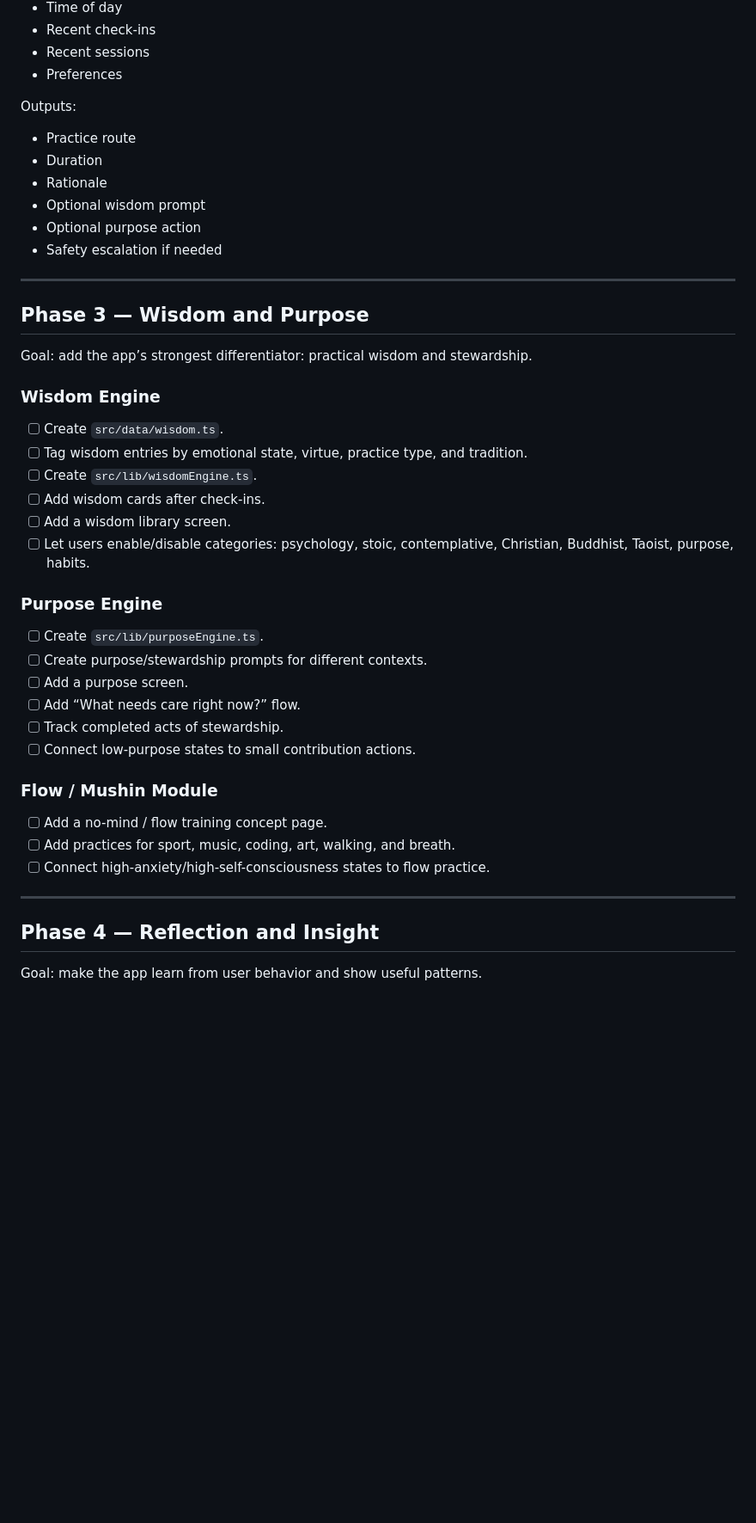
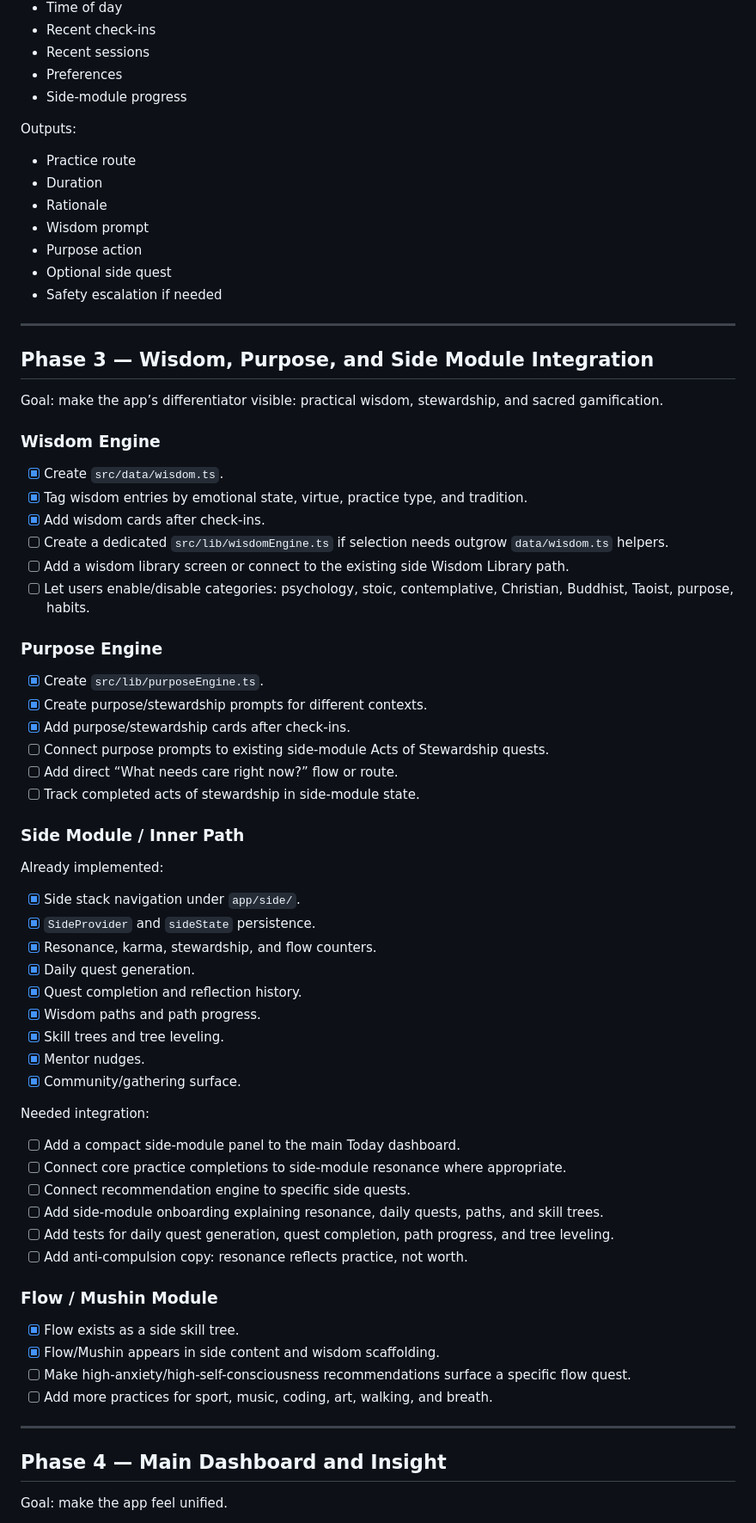
Before and after one commit to mechaloctopus/mentalhealthapp, a Markdown page: docs/ROADMAP.md, the part around one of its changes. Shown at 86% size. GitHub-like rendering; blank space fills up the shorter version.

Commit message:
docs: update roadmap for existing side module

```diff
--- a/docs/ROADMAP.md
+++ b/docs/ROADMAP.md
@@ -89,49 +93,75 @@ Inputs:
 - Recent check-ins
 - Recent sessions
 - Preferences
+- Side-module progress
 
 Outputs:
 
 - Practice route
 - Duration
 - Rationale
-- Optional wisdom prompt
-- Optional purpose action
+- Wisdom prompt
+- Purpose action
+- Optional side quest
 - Safety escalation if needed
 
 ---
 
-## Phase 3 — Wisdom and Purpose
+## Phase 3 — Wisdom, Purpose, and Side Module Integration
 
-Goal: add the app’s strongest differentiator: practical wisdom and stewardship.
+Goal: make the app’s differentiator visible: practical wisdom, stewardship, and sacred gamification.
 
 ### Wisdom Engine
 
-- [ ] Create `src/data/wisdom.ts`.
-- [ ] Tag wisdom entries by emotional state, virtue, practice type, and tradition.
-- [ ] Create `src/lib/wisdomEngine.ts`.
-- [ ] Add wisdom cards after check-ins.
-- [ ] Add a wisdom library screen.
+- [x] Create `src/data/wisdom.ts`.
+- [x] Tag wisdom entries by emotional state, virtue, practice type, and tradition.
+- [x] Add wisdom cards after check-ins.
+- [ ] Create a dedicated `src/lib/wisdomEngine.ts` if selection needs outgrow `data/wisdom.ts` helpers.
+- [ ] Add a wisdom library screen or connect to the existing side Wisdom Library path.
 - [ ] Let users enable/disable categories: psychology, stoic, contemplative, Christian, Buddhist, Taoist, purpose, habits.
 
 ### Purpose Engine
 
-- [ ] Create `src/lib/purposeEngine.ts`.
-- [ ] Create purpose/stewardship prompts for different contexts.
-- [ ] Add a purpose screen.
-- [ ] Add “What needs care right now?” flow.
-- [ ] Track completed acts of stewardship.
-- [ ] Connect low-purpose states to small contribution actions.
+- [x] Create `src/lib/purposeEngine.ts`.
+- [x] Create purpose/stewardship prompts for different contexts.
+- [x] Add purpose/stewardship cards after check-ins.
+- [ ] Connect purpose prompts to existing side-module Acts of Stewardship quests.
+- [ ] Add direct “What needs care right now?” flow or route.
+- [ ] Track completed acts of stewardship in side-module state.
+
+### Side Module / Inner Path
+
+Already implemented:
+
+- [x] Side stack navigation under `app/side/`.
+- [x] `SideProvider` and `sideState` persistence.
+- [x] Resonance, karma, stewardship, and flow counters.
+- [x] Daily quest generation.
+- [x] Quest completion and reflection history.
+- [x] Wisdom paths and path progress.
+- [x] Skill trees and tree leveling.
+- [x] Mentor nudges.
+- [x] Community/gathering surface.
+
+Needed integration:
+
+- [ ] Add a compact side-module panel to the main Today dashboard.
+- [ ] Connect core practice completions to side-module resonance where appropriate.
+- [ ] Connect recommendation engine to specific side quests.
+- [ ] Add side-module onboarding explaining resonance, daily quests, paths, and skill trees.
+- [ ] Add tests for daily quest generation, quest completion, path progress, and tree leveling.
+- [ ] Add anti-compulsion copy: resonance reflects practice, not worth.
 
 ### Flow / Mushin Module
 
-- [ ] Add a no-mind / flow training concept page.
-- [ ] Add practices for sport, music, coding, art, walking, and breath.
-- [ ] Connect high-anxiety/high-self-consciousness states to flow practice.
+- [x] Flow exists as a side skill tree.
+- [x] Flow/Mushin appears in side content and wisdom scaffolding.
+- [ ] Make high-anxiety/high-self-consciousness recommendations surface a specific flow quest.
+- [ ] Add more practices for sport, music, coding, art, walking, and breath.
 
 ---
 
-## Phase 4 — Reflection and Insight
+## Phase 4 — Main Dashboard and Insight
 
-Goal: make the app learn from user behavior and show useful patterns.
+Goal: make the app feel unified.
 
```
Also changed, not shown: other parts of docs/ROADMAP.md (+21 -9 lines).
